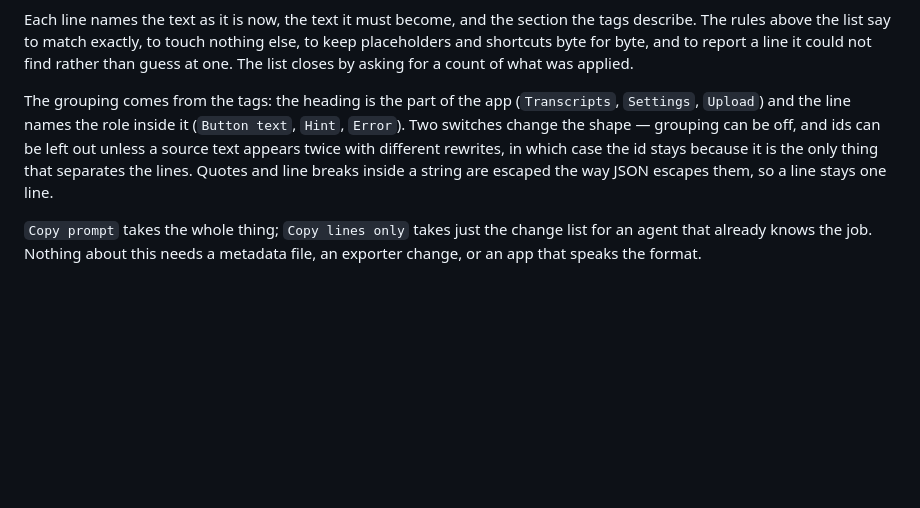
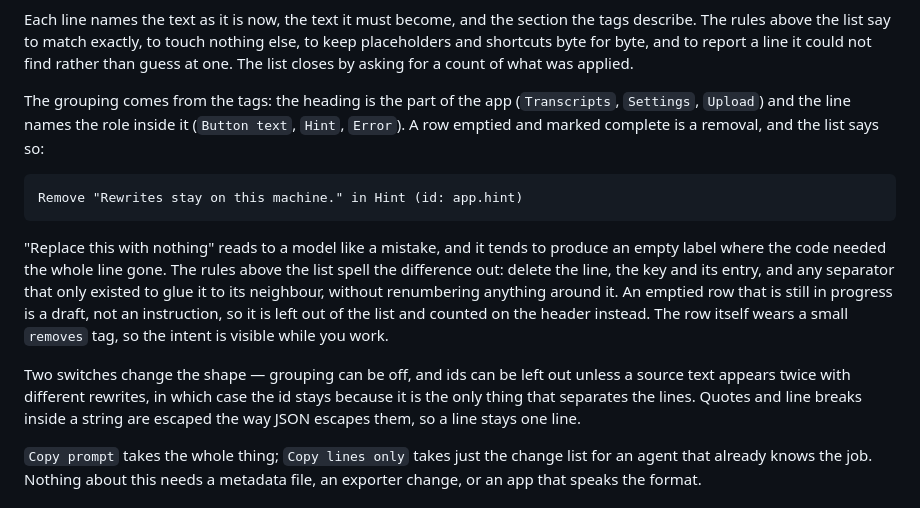
Before and after one commit to apoapostolov/string-theory, a Markdown page: README.md, the part around the change. Rendered like a GitHub page; blank space fills up the shorter version.

````diff
--- a/README.md
+++ b/README.md
@@ -81,7 +81,15 @@ Apply 2 string changes in Session Transcripts.
 
 Each line names the text as it is now, the text it must become, and the section the tags describe. The rules above the list say to match exactly, to touch nothing else, to keep placeholders and shortcuts byte for byte, and to report a line it could not find rather than guess at one. The list closes by asking for a count of what was applied.
 
-The grouping comes from the tags: the heading is the part of the app (`Transcripts`, `Settings`, `Upload`) and the line names the role inside it (`Button text`, `Hint`, `Error`). Two switches change the shape — grouping can be off, and ids can be left out unless a source text appears twice with different rewrites, in which case the id stays because it is the only thing that separates the lines. Quotes and line breaks inside a string are escaped the way JSON escapes them, so a line stays one line.
+The grouping comes from the tags: the heading is the part of the app (`Transcripts`, `Settings`, `Upload`) and the line names the role inside it (`Button text`, `Hint`, `Error`). A row emptied and marked complete is a removal, and the list says so:
+
+```
+Remove "Rewrites stay on this machine." in Hint (id: app.hint)
+```
+
+"Replace this with nothing" reads to a model like a mistake, and it tends to produce an empty label where the code needed the whole line gone. The rules above the list spell the difference out: delete the line, the key and its entry, and any separator that only existed to glue it to its neighbour, without renumbering anything around it. An emptied row that is still in progress is a draft, not an instruction, so it is left out of the list and counted on the header instead. The row itself wears a small `removes` tag, so the intent is visible while you work.
+
+Two switches change the shape — grouping can be off, and ids can be left out unless a source text appears twice with different rewrites, in which case the id stays because it is the only thing that separates the lines. Quotes and line breaks inside a string are escaped the way JSON escapes them, so a line stays one line.
 
 `Copy prompt` takes the whole thing; `Copy lines only` takes just the change list for an agent that already knows the job. Nothing about this needs a metadata file, an exporter change, or an app that speaks the format.
 
````
Also changed, not shown: AGENTS.md (+2 -0 lines), docs/format.md (+10 -0 lines), docs/app-removal.png (added), 8 other files.
